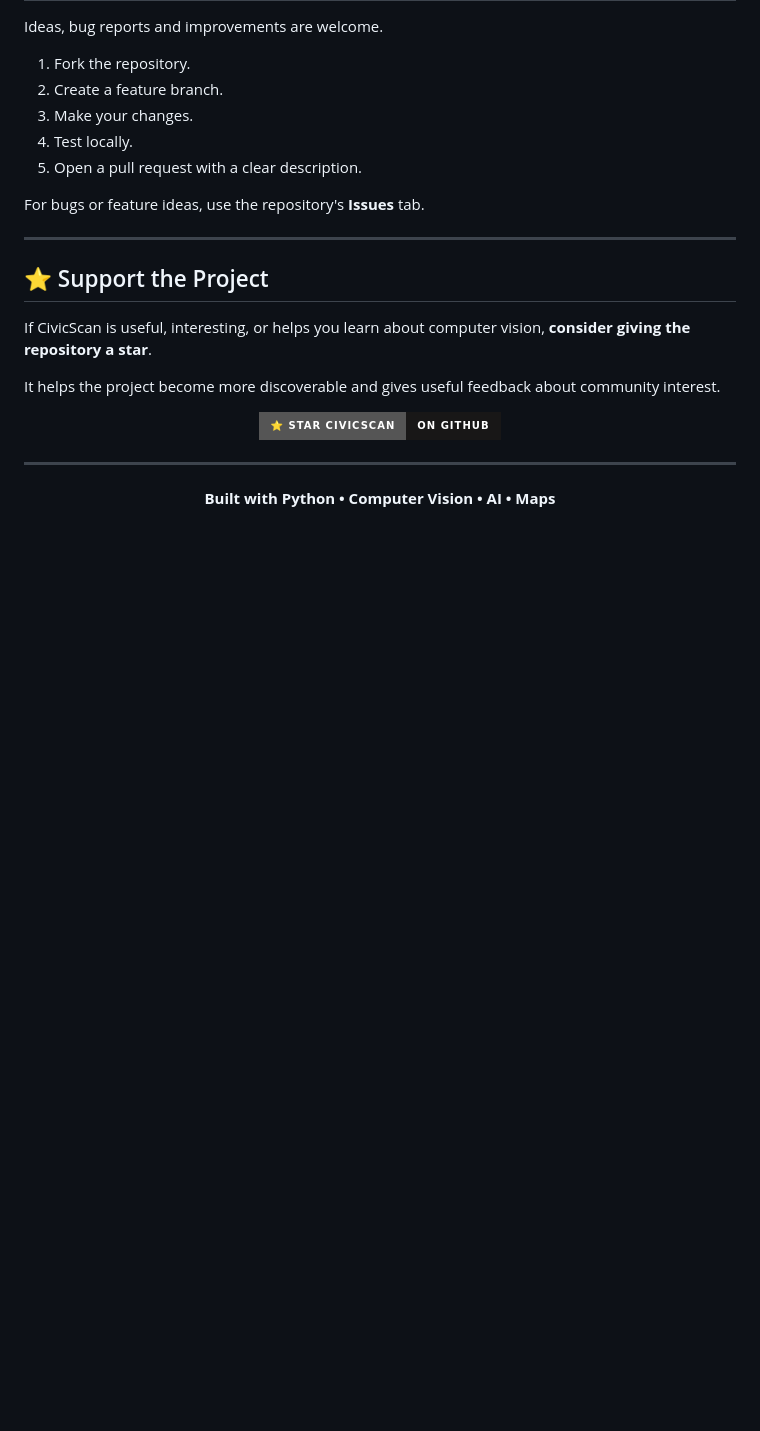
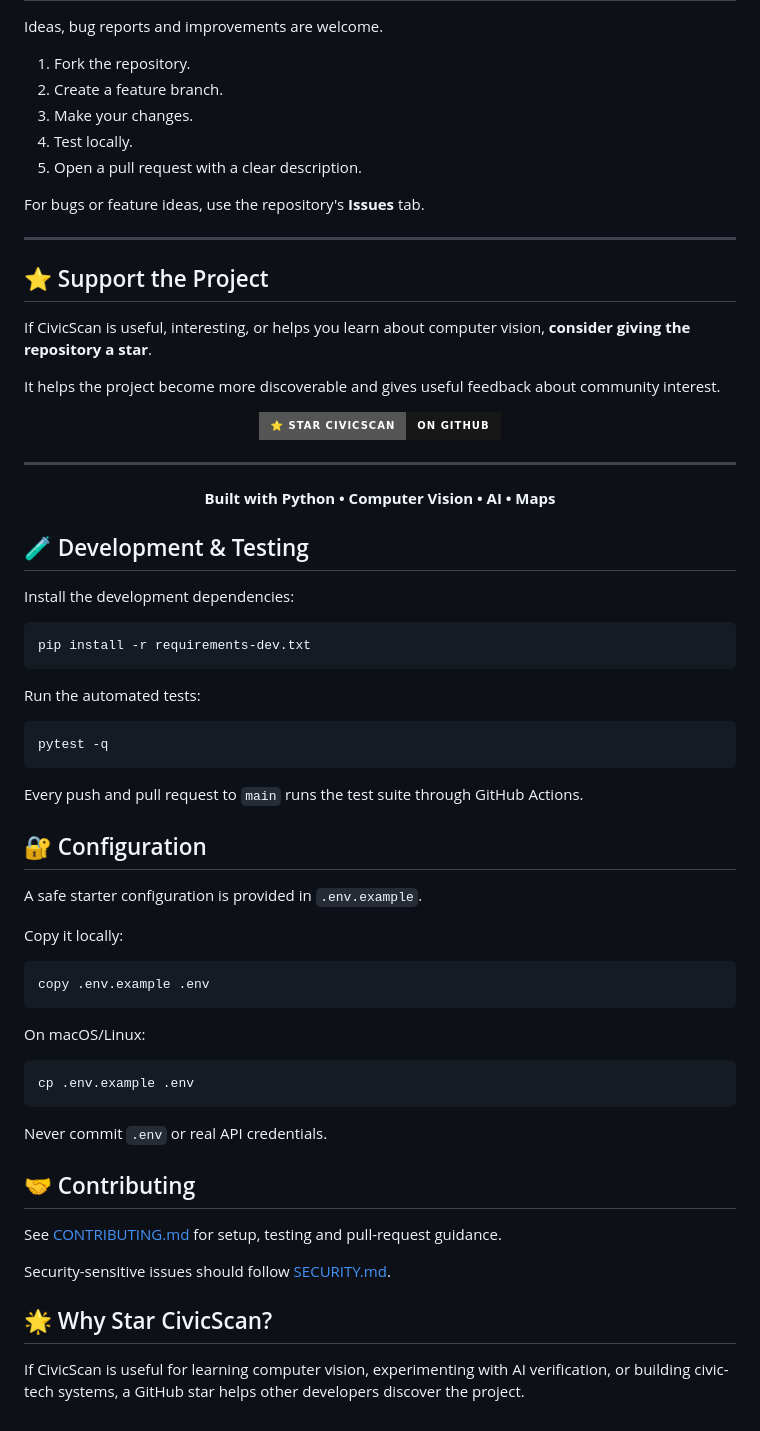
Before and after one commit to Stuti-Singhania/AI-Road-Damage-Hazard-Detection-using-Computer-Vision-YOLO-Gemini-Flask-and-GPS, a Markdown page: README.md, the part around the change. Drawn GitHub-style; badges without logos; blank space fills up the shorter version.

Commit message:
Document testing configuration and contribution workflow

````diff
--- a/README.md
+++ b/README.md
@@ -309,3 +309,48 @@ It helps the project become more discoverable and gives useful feedback about co
 <p align="center">
   <strong>Built with Python • Computer Vision • AI • Maps</strong>
 </p>
+
+
+## 🧪 Development & Testing
+
+Install the development dependencies:
+
+```bash
+pip install -r requirements-dev.txt
+```
+
+Run the automated tests:
+
+```bash
+pytest -q
+```
+
+Every push and pull request to `main` runs the test suite through GitHub Actions.
+
+## 🔐 Configuration
+
+A safe starter configuration is provided in `.env.example`.
+
+Copy it locally:
+
+```bash
+copy .env.example .env
+```
+
+On macOS/Linux:
+
+```bash
+cp .env.example .env
+```
+
+Never commit `.env` or real API credentials.
+
+## 🤝 Contributing
+
+See [CONTRIBUTING.md](CONTRIBUTING.md) for setup, testing and pull-request guidance.
+
+Security-sensitive issues should follow [SECURITY.md](SECURITY.md).
+
+## 🌟 Why Star CivicScan?
+
+If CivicScan is useful for learning computer vision, experimenting with AI verification, or building civic-tech systems, a GitHub star helps other developers discover the project.
````
